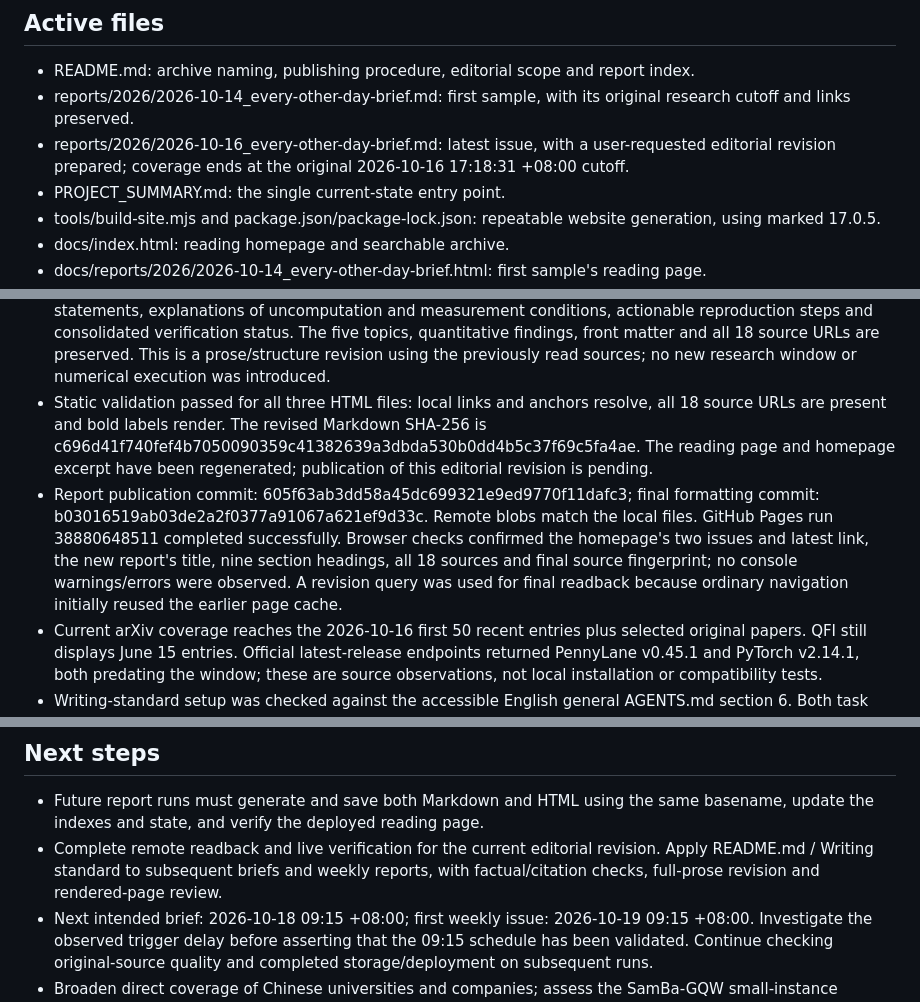
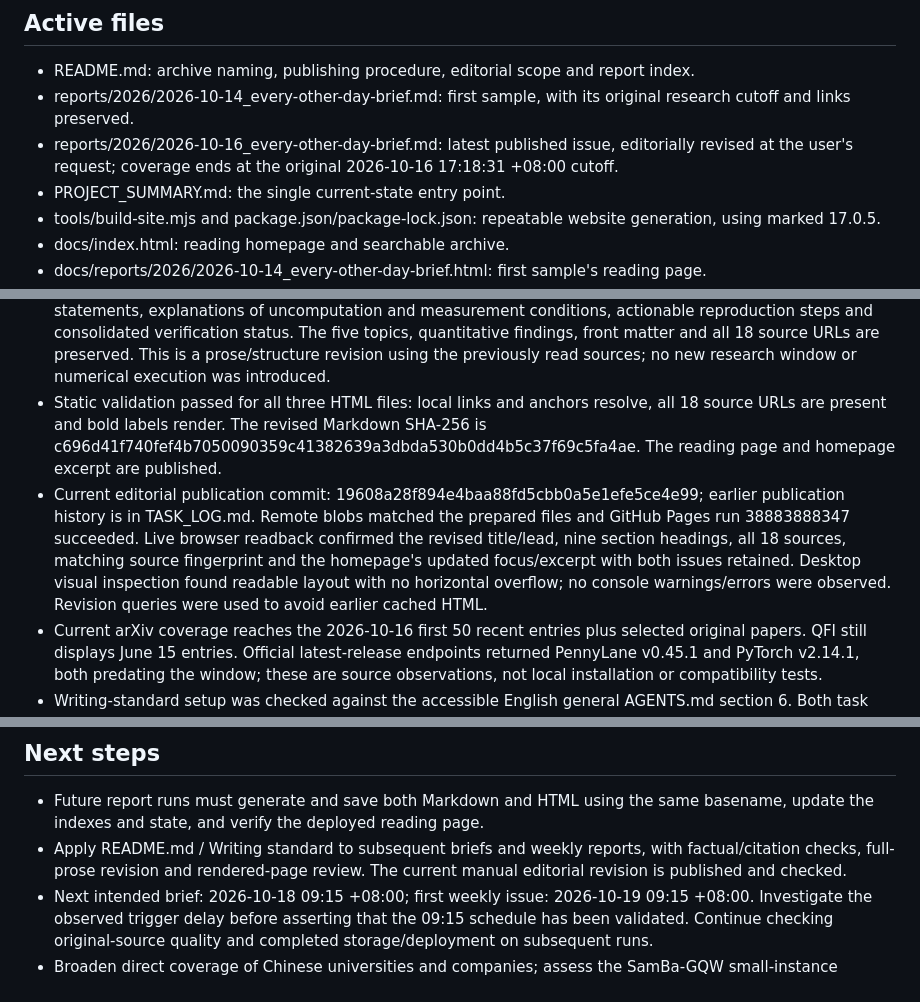
Before and after one commit to KeithKaizhiBai/QuantumDaily, a Markdown page: PROJECT_SUMMARY.md, 3 parts joined by grey strips. GitHub-like rendering.

```diff
--- a/PROJECT_SUMMARY.md
+++ b/PROJECT_SUMMARY.md
@@ -23,7 +23,7 @@ Provide a black/blue reading website with restrained purple accents, generated f
 
 - README.md: archive naming, publishing procedure, editorial scope and report index.
 - reports/2026/2026-10-14_every-other-day-brief.md: first sample, with its original research cutoff and links preserved.
-- reports/2026/2026-10-16_every-other-day-brief.md: latest issue, with a user-requested editorial revision prepared; coverage ends at the original 2026-10-16 17:18:31 +08:00 cutoff.
+- reports/2026/2026-10-16_every-other-day-brief.md: latest published issue, editorially revised at the user's request; coverage ends at the original 2026-10-16 17:18:31 +08:00 cutoff.
 - PROJECT_SUMMARY.md: the single current-state entry point.
 - tools/build-site.mjs and package.json/package-lock.json: repeatable website generation, using marked 17.0.5.
 - docs/index.html: reading homepage and searchable archive.
@@ -51,8 +51,8 @@ The local workspace at E:/CosmosWork/QC_News is a file mirror, not a Git checkou
 - The first automatic issue was triggered on 2026-10-16 at 17:13 +08:00, later than the agreed 09:15. Its window uses the actual research cutoff; the delay's cause has not been established. Preserve the agreed publication schedule while investigating evidence before changing timing settings.
 - The 2026-10-16 issue contains five developments: evaluator-guided reversible circuits, SynDebug, rare-event QEC simulation, Terra Quantum/QuEra cooperation, and QC3 team participation. Source passages and author repository instructions were read. No algorithm simulation, LLM search, training or hardware job was executed. The report, reading page and homepage/README index were saved to GitHub and verified online.
 - The 2026-10-16 editorial revision applies the writing standard to the full existing issue: concrete result statements, explanations of uncomputation and measurement conditions, actionable reproduction steps and consolidated verification status. The five topics, quantitative findings, front matter and all 18 source URLs are preserved. This is a prose/structure revision using the previously read sources; no new research window or numerical execution was introduced.
-- Static validation passed for all three HTML files: local links and anchors resolve, all 18 source URLs are present and bold labels render. The revised Markdown SHA-256 is c696d41f740fef4b7050090359c41382639a3dbda530b0dd4b5c37f69c5fa4ae. The reading page and homepage excerpt have been regenerated; publication of this editorial revision is pending.
-- Report publication commit: 605f63ab3dd58a45dc699321e9ed9770f11dafc3; final formatting commit: b03016519ab03de2a2f0377a91067a621ef9d33c. Remote blobs match the local files. GitHub Pages run 38880648511 completed successfully. Browser checks confirmed the homepage's two issues and latest link, the new report's title, nine section headings, all 18 sources and final source fingerprint; no console warnings/errors were observed. A revision query was used for final readback because ordinary navigation initially reused the earlier page cache.
+- Static validation passed for all three HTML files: local links and anchors resolve, all 18 source URLs are present and bold labels render. The revised Markdown SHA-256 is c696d41f740fef4b7050090359c41382639a3dbda530b0dd4b5c37f69c5fa4ae. The reading page and homepage excerpt are published.
+- Current editorial publication commit: 19608a28f894e4baa88fd5cbb0a5e1efe5ce4e99; earlier publication history is in TASK_LOG.md. Remote blobs matched the prepared files and GitHub Pages run 38883888347 succeeded. Live browser readback confirmed the revised title/lead, nine section headings, all 18 sources, matching source fingerprint and the homepage's updated focus/excerpt with both issues retained. Desktop visual inspection found readable layout with no horizontal overflow; no console warnings/errors were observed. Revision queries were used to avoid earlier cached HTML.
 - Current arXiv coverage reaches the 2026-10-16 first 50 recent entries plus selected original papers. QFI still displays June 15 entries. Official latest-release endpoints returned PennyLane v0.45.1 and PyTorch v2.14.1, both predating the window; these are source observations, not local installation or compatibility tests.
 - Writing-standard setup was checked against the accessible English general AGENTS.md section 6. Both task prompts were updated and read back with identity, cadence, active status, target chat and creation timestamps preserved. The current issue has now undergone a manual full-prose revision; automatic generation under the revised prompts remains to be checked at the next run.
 - This local scheduler requires the computer and app to be running, the project to remain accessible and the required connectors to be available.
@@ -60,6 +60,6 @@ The local workspace at E:/CosmosWork/QC_News is a file mirror, not a Git checkou
 ## Next steps
 
 - Future report runs must generate and save both Markdown and HTML using the same basename, update the indexes and state, and verify the deployed reading page.
-- Complete remote readback and live verification for the current editorial revision. Apply README.md / Writing standard to subsequent briefs and weekly reports, with factual/citation checks, full-prose revision and rendered-page review.
+- Apply README.md / Writing standard to subsequent briefs and weekly reports, with factual/citation checks, full-prose revision and rendered-page review. The current manual editorial revision is published and checked.
 - Next intended brief: 2026-10-18 09:15 +08:00; first weekly issue: 2026-10-19 09:15 +08:00. Investigate the observed trigger delay before asserting that the 09:15 schedule has been validated. Continue checking original-source quality and completed storage/deployment on subsequent runs.
 - Broaden direct coverage of Chinese universities and companies; assess the SamBa-GQW small-instance reproduction separately if requested.
```
Also changed, not shown: TASK_LOG.md (+2 -0 lines).
